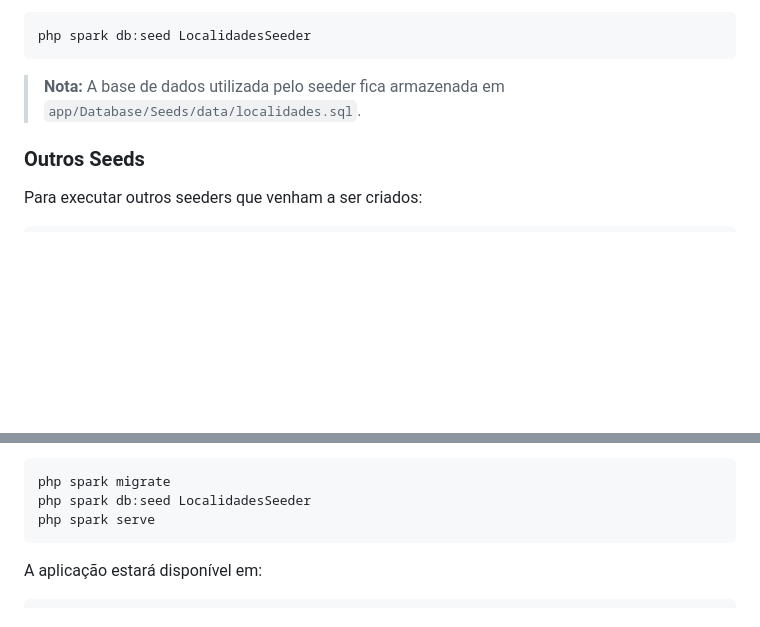
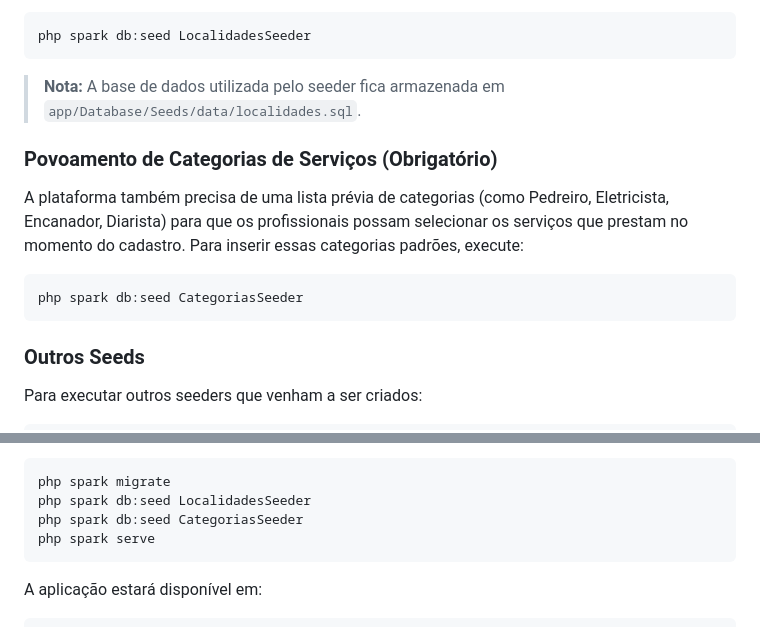
Before and after one commit to IsraelGGuilherme/AcheiProfissional, a Markdown page: README.md, 2 parts joined by grey strips. Drawn GitHub-style; blank space fills up the shorter version.

Commit message:
feat: adiciona instruções para povoamento de categorias de serviços no README

````diff
--- a/README.md
+++ b/README.md
@@ -197,6 +197,14 @@ php spark db:seed LocalidadesSeeder
 
 > **Nota:** A base de dados utilizada pelo seeder fica armazenada em `app/Database/Seeds/data/localidades.sql`.
 
+### Povoamento de Categorias de Serviços (Obrigatório)
+
+A plataforma também precisa de uma lista prévia de categorias (como Pedreiro, Eletricista, Encanador, Diarista) para que os profissionais possam selecionar os serviços que prestam no momento do cadastro. Para inserir essas categorias padrões, execute:
+
+```bash
+php spark db:seed CategoriasSeeder
+```
+
 ### Outros Seeds
 
 Para executar outros seeders que venham a ser criados:
@@ -306,6 +314,7 @@ Depois:
 ```bash
 php spark migrate
 php spark db:seed LocalidadesSeeder
+php spark db:seed CategoriasSeeder
 php spark serve
 ```
 
````
